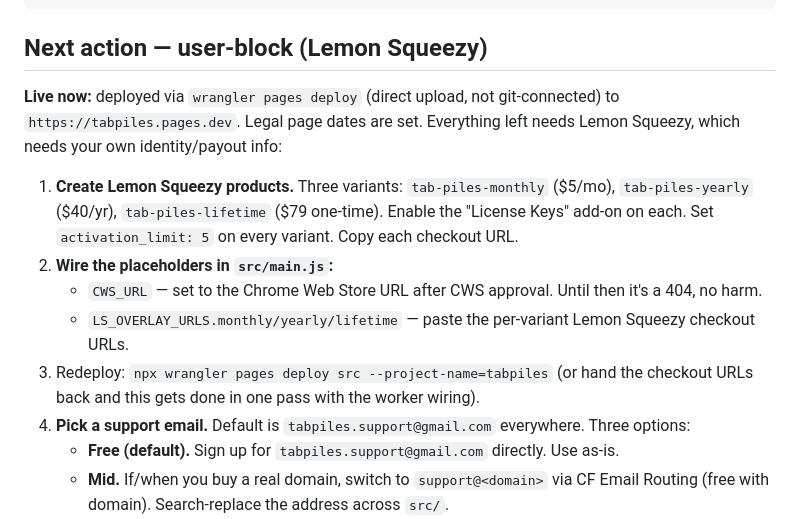
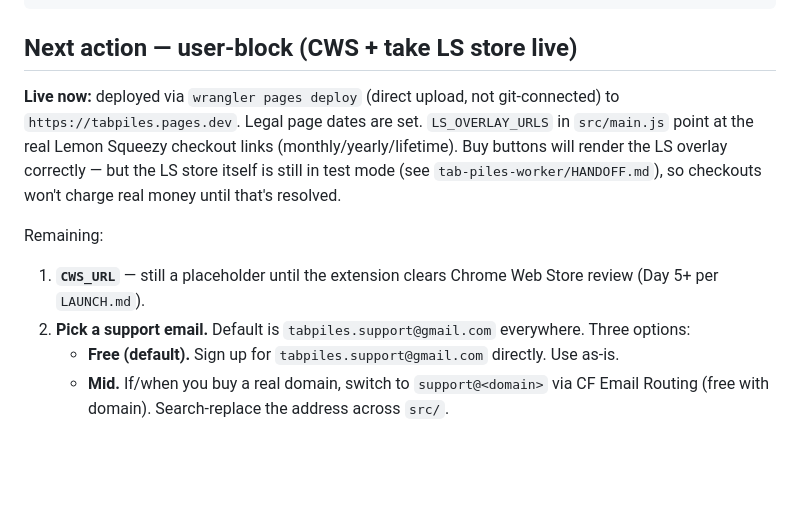
Before and after one commit to mhr2964/tab-piles-landing, a Markdown page: HANDOFF.md, the part around one of its changes. Drawn GitHub-style; blank space fills up the shorter version.

Commit message:
Update HANDOFF: LS checkout URLs wired, CWS is the last blocker [claude-sonnet-5]
Co-Authored-By: Claude Sonnet 5 <noreply@anthropic.com>
Claude-Session: https://claude.ai/code/session_01Hi7uk11Y5e9FLM5YFNkeZ9

````diff
--- a/HANDOFF.md
+++ b/HANDOFF.md
@@ -8,16 +8,14 @@ last-session: 2026-09-05
 state: yellow
 ```
 
-## Next action — user-block (Lemon Squeezy)
+## Next action — user-block (CWS + take LS store live)
 
-**Live now:** deployed via `wrangler pages deploy` (direct upload, not git-connected) to `https://tabpiles.pages.dev`. Legal page dates are set. Everything left needs Lemon Squeezy, which needs your own identity/payout info:
+**Live now:** deployed via `wrangler pages deploy` (direct upload, not git-connected) to `https://tabpiles.pages.dev`. Legal page dates are set. `LS_OVERLAY_URLS` in `src/main.js` point at the real Lemon Squeezy checkout links (monthly/yearly/lifetime). Buy buttons will render the LS overlay correctly — but the LS store itself is still in test mode (see `tab-piles-worker/HANDOFF.md`), so checkouts won't charge real money until that's resolved.
 
-1. **Create Lemon Squeezy products.** Three variants: `tab-piles-monthly` ($5/mo), `tab-piles-yearly` ($40/yr), `tab-piles-lifetime` ($79 one-time). Enable the "License Keys" add-on on each. Set `activation_limit: 5` on every variant. Copy each checkout URL.
-2. **Wire the placeholders in `src/main.js`:**
-   - `CWS_URL` — set to the Chrome Web Store URL after CWS approval. Until then it's a 404, no harm.
-   - `LS_OVERLAY_URLS.monthly/yearly/lifetime` — paste the per-variant Lemon Squeezy checkout URLs.
-3. Redeploy: `npx wrangler pages deploy src --project-name=tabpiles` (or hand the checkout URLs back and this gets done in one pass with the worker wiring).
-4. **Pick a support email.** Default is `tabpiles.support@gmail.com` everywhere. Three options:
+Remaining:
+
+1. **`CWS_URL`** — still a placeholder until the extension clears Chrome Web Store review (Day 5+ per `LAUNCH.md`).
+2. **Pick a support email.** Default is `tabpiles.support@gmail.com` everywhere. Three options:
    - **Free (default).** Sign up for `tabpiles.support@gmail.com` directly. Use as-is.
    - **Mid.** If/when you buy a real domain, switch to `support@<domain>` via CF Email Routing (free with domain). Search-replace the address across `src/`.
    - **High.** Custom helpdesk (Helpscout / Pylon / Linear Support). Not needed pre-launch.
````
Also changed, not shown: other parts of HANDOFF.md (+1 -1 lines).
